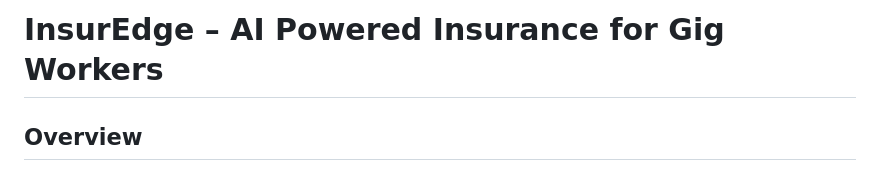
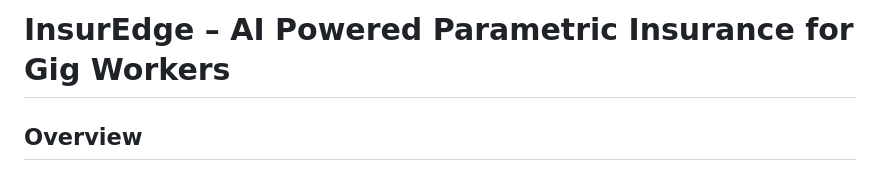
Before and after one commit to AadityaTiwary1/InsurEdge, a Markdown page: README.md, the part around the change. Drawn GitHub-style.

```diff
--- a/README.md
+++ b/README.md
@@ -1,4 +1,4 @@
-# InsurEdge – AI Powered Insurance for Gig Workers
+# InsurEdge – AI Powered Parametric Insurance for Gig Workers
 
 ## Overview
 
```
